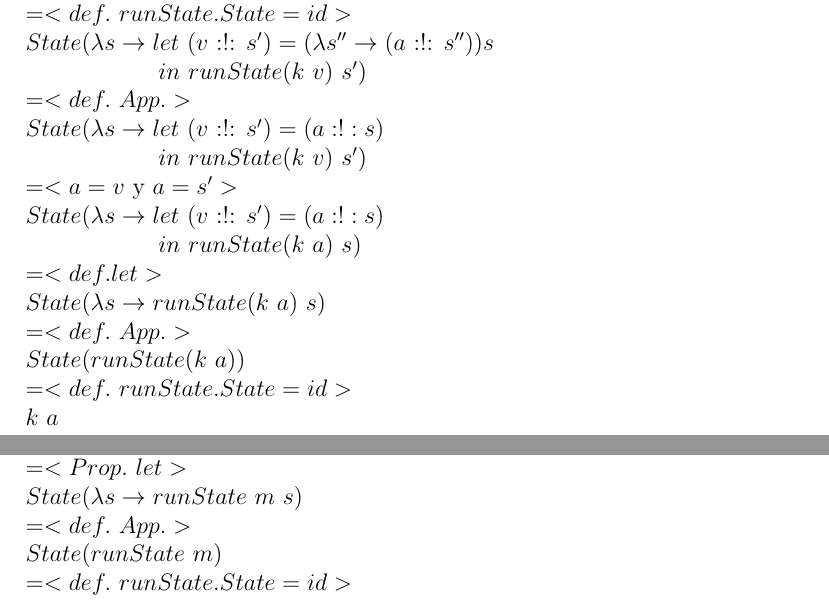
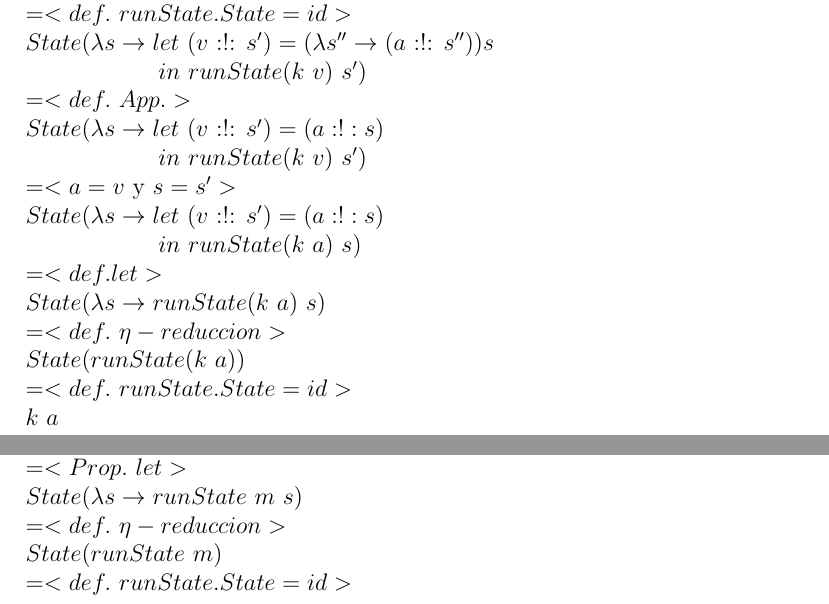
Before and after one commit to DonBerge/ALP-TPs, a LaTeX document (TP3/Informe/Informe.tex): two parts of pages 2 and 3 of 5, joined at a grey line, cut so that both start at the same text. Compiled offline with pdfLaTeX.

Commit message:
Correccion de prueba

```diff
--- a/TP3/Informe/Informe.tex
+++ b/TP3/Informe/Informe.tex
@@ -45,13 +45,13 @@ $= < def.$ $App. >$\\
 $State (\lambda s \rightarrow let$ $(v$ :!: $s') = (a :!: s)$
 
 \hspace{45pt} $in$ $runState (k$ $v)$ $s')$\\
-$= <a=v$ y $a=s'>$\\
+$= <a=v$ y $s=s'>$\\
 $State (\lambda s \rightarrow let$ $(v$ :!: $s') = (a :!: s)$
 
 \hspace{45pt} $in$ $runState (k$ $a)$ $s)$\\
 $=<def. let>$\\
 $State (\lambda s \rightarrow runState (k$ $a)$ $s)$\\
-$= <def.$ $App.>$\\
+$= <def.$ $\eta - reduccion>$\\
 $State(runState (k$ $a))$\\
 $= <def.$ $runState.State = id>$\\
 $k$ $a$
@@ -80,7 +80,7 @@ $State (\lambda s \rightarrow  let$$(v$ :!: $s') = runState$ $m$ $s$
 \hspace{43pt} $in$ $(v$ :!: $s'))$\\
 $=<Prop.$ $let>$\\
 $State (\lambda s \rightarrow  runState$ $m$ $s)$\\
-$=<def.$ $App.>$\\
+$=<def.$ $\eta - reduccion>$\\
 $State (runState$ $m)$\\
 $=<def.$ $runState.State = id>$\\
 $m$
```
Also changed, not shown: TP3/Informe/Informe.pdf, 3 other files.
